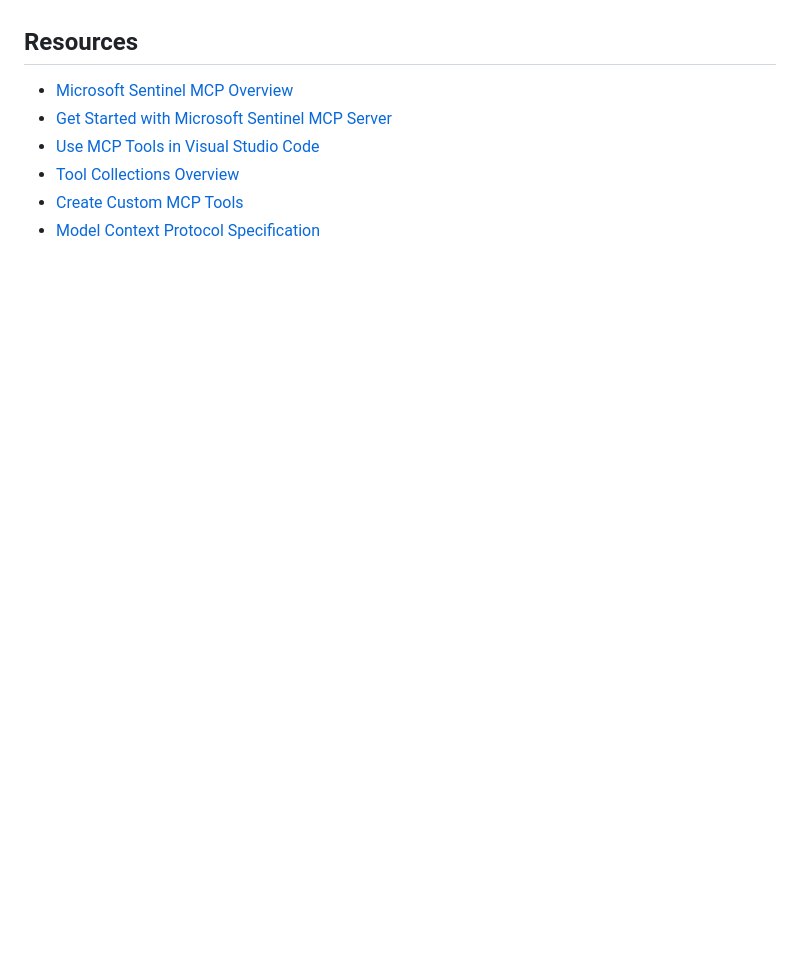
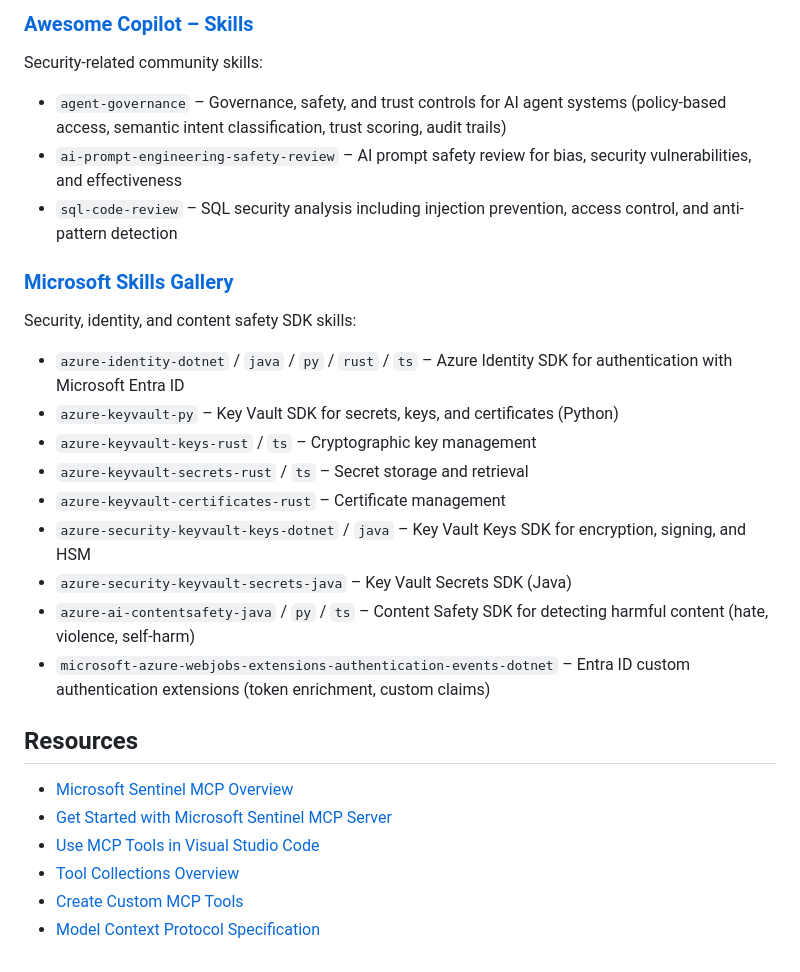
Before and after one commit to webmaxru/microsoft-sentinel-mcp-github-copilot, a Markdown page: README.md, the part around one of its changes. GitHub-like rendering; blank space fills up the shorter version.

```diff
--- a/README.md
+++ b/README.md
@@ -115,3 +155,25 @@ The `post-incident-report-agent.yaml` file defines a Security Copilot agent that
+### [Awesome Copilot – Skills](https://github.com/github/awesome-copilot/blob/main/docs/README.skills.md)
+
+Security-related community skills:
+
+- `agent-governance` – Governance, safety, and trust controls for AI agent systems (policy-based access, semantic intent classification, trust scoring, audit trails)
+- `ai-prompt-engineering-safety-review` – AI prompt safety review for bias, security vulnerabilities, and effectiveness
+- `sql-code-review` – SQL security analysis including injection prevention, access control, and anti-pattern detection
+
+### [Microsoft Skills Gallery](https://microsoft.github.io/skills/)
+
+Security, identity, and content safety SDK skills:
+
+- `azure-identity-dotnet` / `java` / `py` / `rust` / `ts` – Azure Identity SDK for authentication with Microsoft Entra ID
+- `azure-keyvault-py` – Key Vault SDK for secrets, keys, and certificates (Python)
+- `azure-keyvault-keys-rust` / `ts` – Cryptographic key management
+- `azure-keyvault-secrets-rust` / `ts` – Secret storage and retrieval
+- `azure-keyvault-certificates-rust` – Certificate management
+- `azure-security-keyvault-keys-dotnet` / `java` – Key Vault Keys SDK for encryption, signing, and HSM
+- `azure-security-keyvault-secrets-java` – Key Vault Secrets SDK (Java)
+- `azure-ai-contentsafety-java` / `py` / `ts` – Content Safety SDK for detecting harmful content (hate, violence, self-harm)
+- `microsoft-azure-webjobs-extensions-authentication-events-dotnet` – Entra ID custom authentication extensions (token enrichment, custom claims)
+
 ## Resources
 
 - [Microsoft Sentinel MCP Overview](https://learn.microsoft.com/en-us/azure/sentinel/datalake/sentinel-mcp-overview)
```
Also changed, not shown: other parts of README.md (+40 -0 lines), 2 other files.
